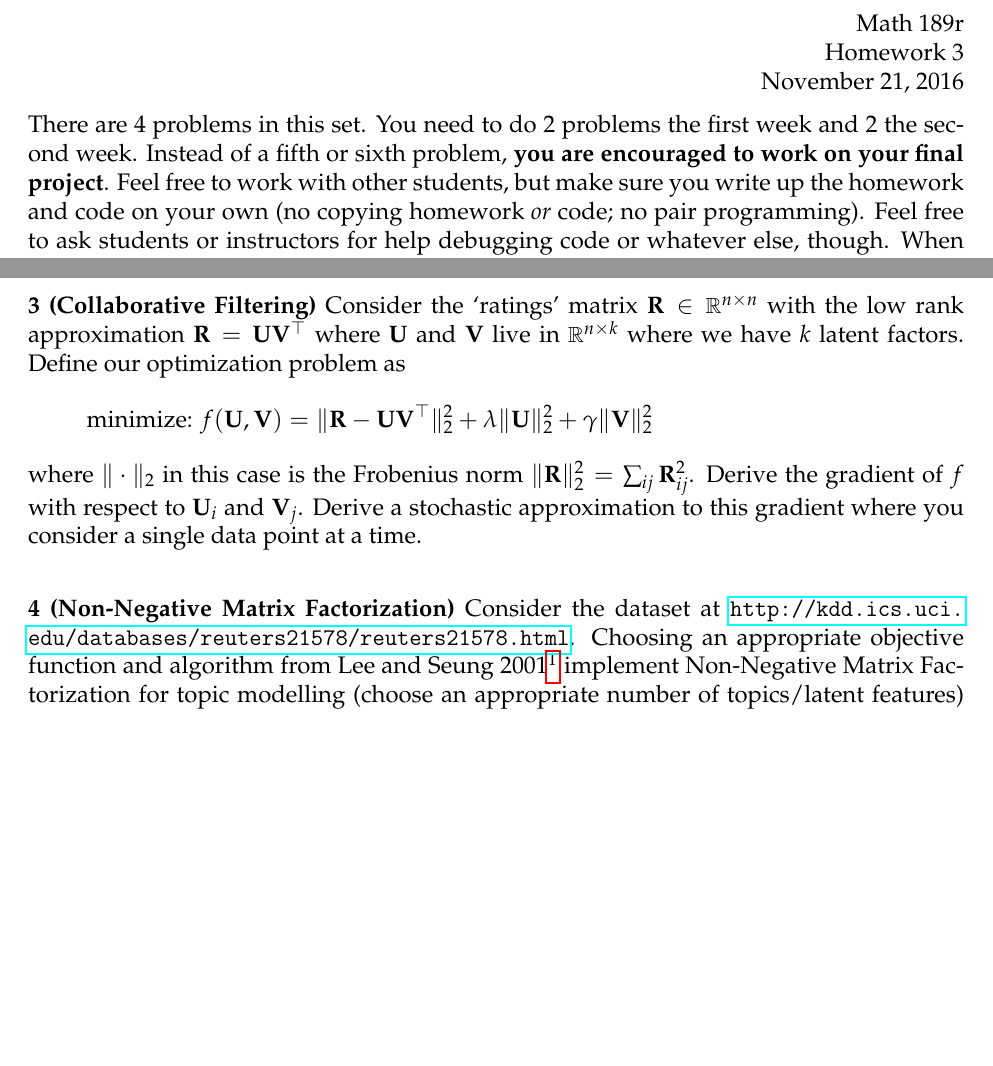
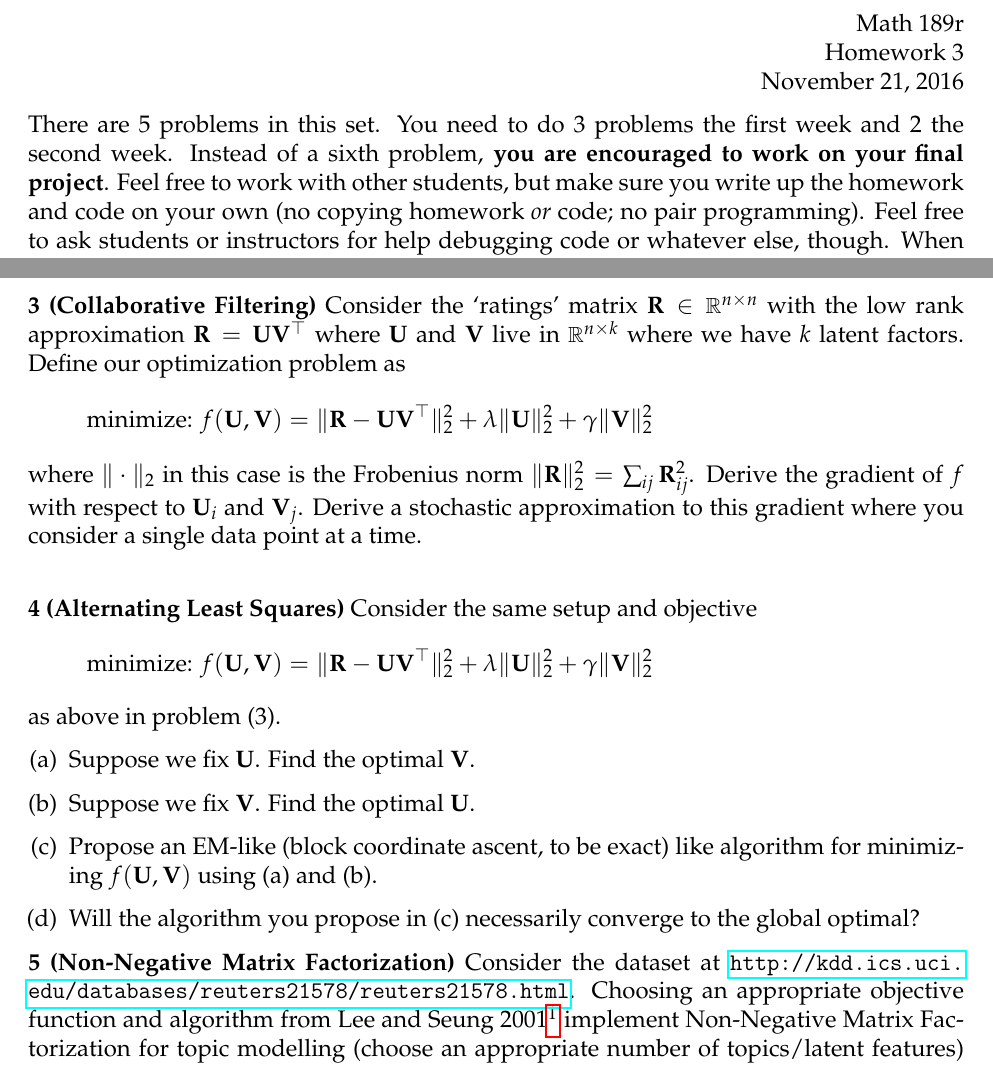
Before and after one commit to math189r/math189r.github.io, a LaTeX problem sheet (hw/pset/nov_21.tex): two parts of pages 1 and 2 of 2, joined at a grey line, cut so that both start at the same text, the shorter picture padded with empty space. Compiled offline with pdfLaTeX.

Commit message:
added a 5th problem to the homework

```diff
--- a/hw/pset/nov_21.tex
+++ b/hw/pset/nov_21.tex
@@ -16,8 +16,8 @@
 
 \begin{document}
 
-There are 4 problems in this set. You need to do 2 problems the first week and 2 the second
-week. Instead of a fifth or sixth problem, \textbf{you are encouraged to work on your final project}.
+There are 5 problems in this set. You need to do 3 problems the first week and 2 the second
+week. Instead of a sixth problem, \textbf{you are encouraged to work on your final project}.
 Feel free to work with other students, but make sure you write up the homework
 and code on your own (no copying homework \textit{or} code; no pair programming).
 Feel free to ask students or instructors for help debugging code or whatever else,
@@ -69,7 +69,21 @@ where $\|\cdot\|_2$ in this case is the Frobenius norm $\|\Rb\|_2^2 = \sum_{ij}\
 Derive the gradient of $f$ with respect to $\Ub_i$ and $\Vb_j$. Derive a stochastic
 approximation to this gradient where you consider a single data point at a time.\\
 
-\textbf{4 (Non-Negative Matrix Factorization)} Consider the dataset at
+\textbf{4 (Alternating Least Squares)} Consider the same setup and objective
+\begin{align*}
+    \text{minimize: } & f(\Ub,\Vb) = \|\Rb - \Ub\Vb^\T\|_2^2 + \lambda\|\Ub\|_2^2 + \gamma\|\Vb\|_2^2
+\end{align*}
+as above in problem (3).
+\begin{enumerate}[(a)]
+    \item Suppose we fix $\Ub$. Find the optimal $\Vb$.
+    \item Suppose we fix $\Vb$. Find the optimal $\Ub$.
+    \item Propose an EM-like (block coordinate ascent, to be exact) like algorithm
+        for minimizing $f(\Ub,\Vb)$ using (a) and (b).
+    \item Will the algorithm you propose in (c) necessarily converge to the global
+        optimal?
+\end{enumerate}
+
+\textbf{5 (Non-Negative Matrix Factorization)} Consider the dataset at
 \url{http://kdd.ics.uci.edu/databases/reuters21578/reuters21578.html}. Choosing an appropriate
 objective function and algorithm from Lee and Seung 2001\footnote{\url{https://papers.nips.cc/paper/1861-algorithms-for-non-negative-matrix-factorization.pdf}}
 implement Non-Negative Matrix Factorization for topic modelling (choose an appropriate number
```
Also changed, not shown: hw/pset/nov_21.pdf.
